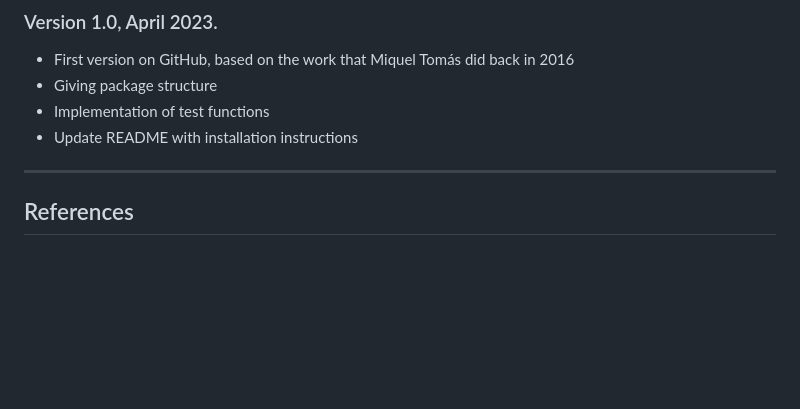
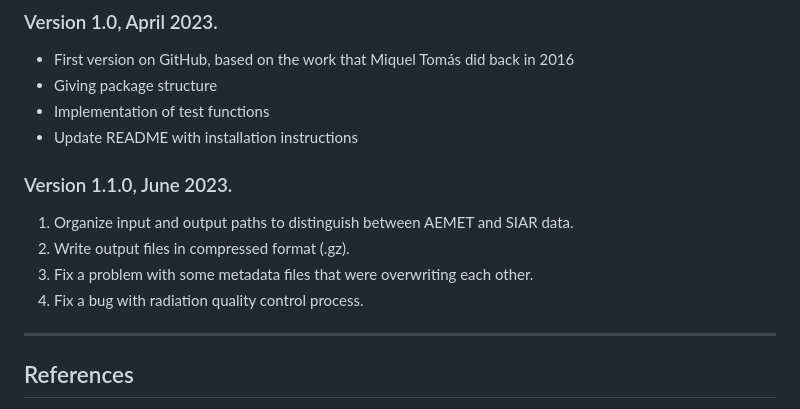
Before and after one commit to PTI-Clima/quality_control, a Markdown page: README.md, the part around the change. Drawn GitHub-style; blank space fills up the shorter version.

```diff
--- a/README.md
+++ b/README.md
@@ -66,6 +66,13 @@ You can generate it in your profile page.
 - Implementation of test functions
 - Update README with installation instructions
 
+### Version 1.1.0, June 2023.
+
+1. Organize input and output paths to distinguish between AEMET and SIAR data.
+2. Write output files in compressed format (.gz).
+3. Fix a problem with some metadata files that were overwriting each other.
+4. Fix a bug with radiation quality control process.
+
 ---
 
 ## References
```
